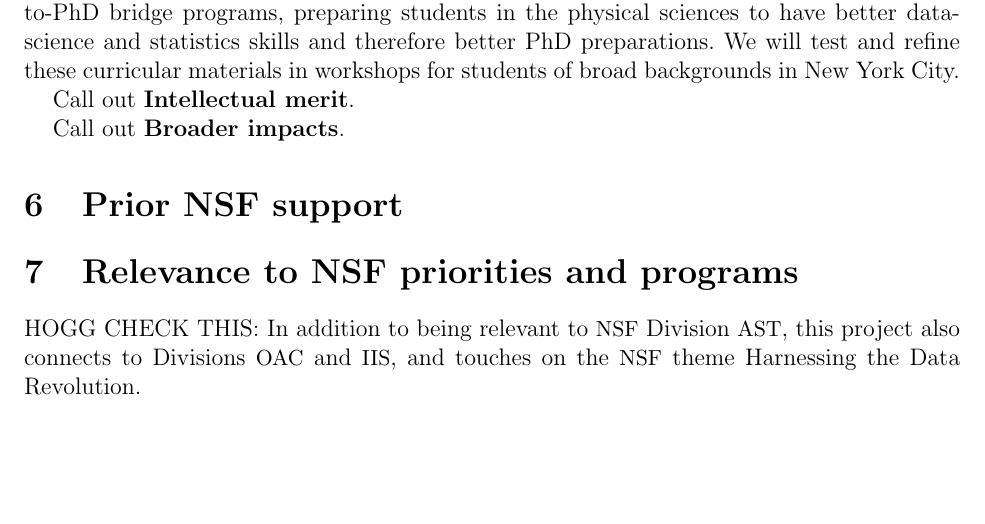
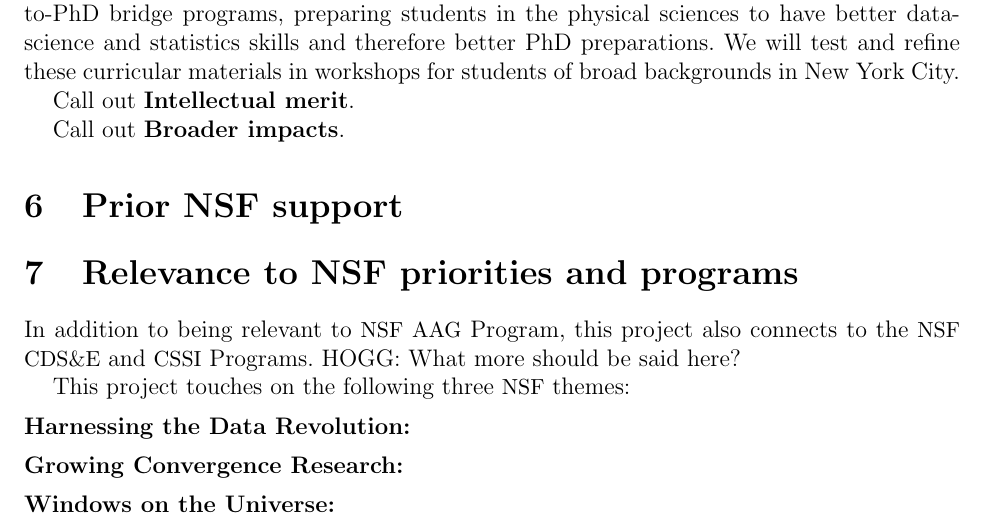
Before and after one commit to davidwhogg/LSS_NSF, a LaTeX document (KSF/description.tex): part of page 3 of 3 before the commit and part of page 3 of 4 after it, cut so that both start at the same text, the shorter picture padded with empty space. Compiled offline with pdfLaTeX.

Commit message:
NSF programs

```diff
--- a/KSF/description.tex
+++ b/KSF/description.tex
@@ -10,6 +10,7 @@
 \input{hogg_nsf}
 
 % headers and footers
+\setlength{\headsep}{2ex}
 \renewcommand{\headrulewidth}{0pt}
 \pagestyle{fancy}
 \lhead{\textcolor{darkgrey}{\textsf{Hogg \& Storey-Fisher / We need a title}}}
@@ -197,10 +198,17 @@ Call out \textbf{Broader impacts}.
 
 \section{Relevance to NSF priorities and programs}
 
-HOGG CHECK THIS:
-In addition to being relevant to \NSF\ Division \acronym{AST}, this project also
-connects to Divisions \acronym{OAC} and \acronym{IIS}, and touches on the \NSF\ theme
-Harnessing the Data Revolution.
+In addition to being relevant to \NSF\ \acronym{AAG} Program, this project also
+connects to the \NSF\ \acronym{CDS\&E} and \acronym{CSSI} Programs.
+HOGG: What more should be said here?
+
+This project touches on the following three \NSF\ themes:
+
+\paragraph{Harnessing the Data Revolution:}
+
+\paragraph{Growing Convergence Research:}
+
+\paragraph{Windows on the Universe:}
 
 \section{Not-so-frequently asked questions}
 
```
Also changed, not shown: KSF/summary.tex (+5 -4 lines).
